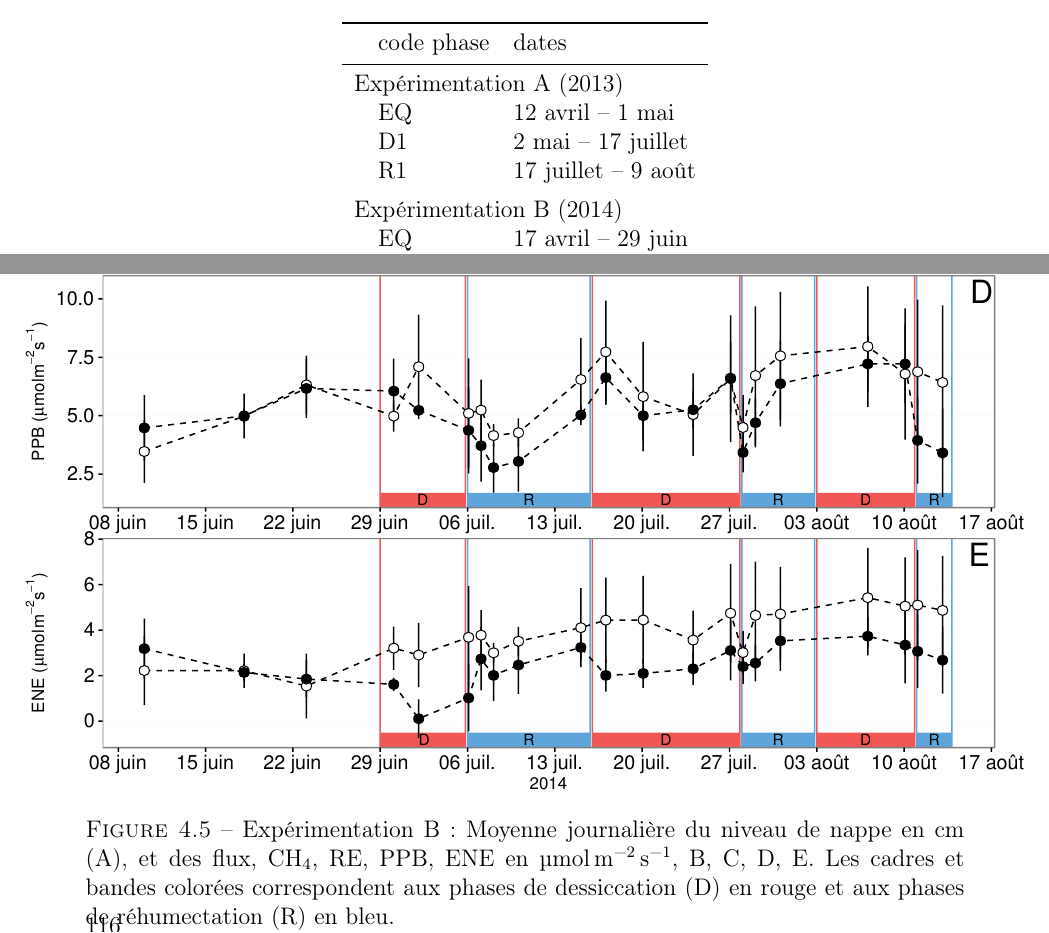
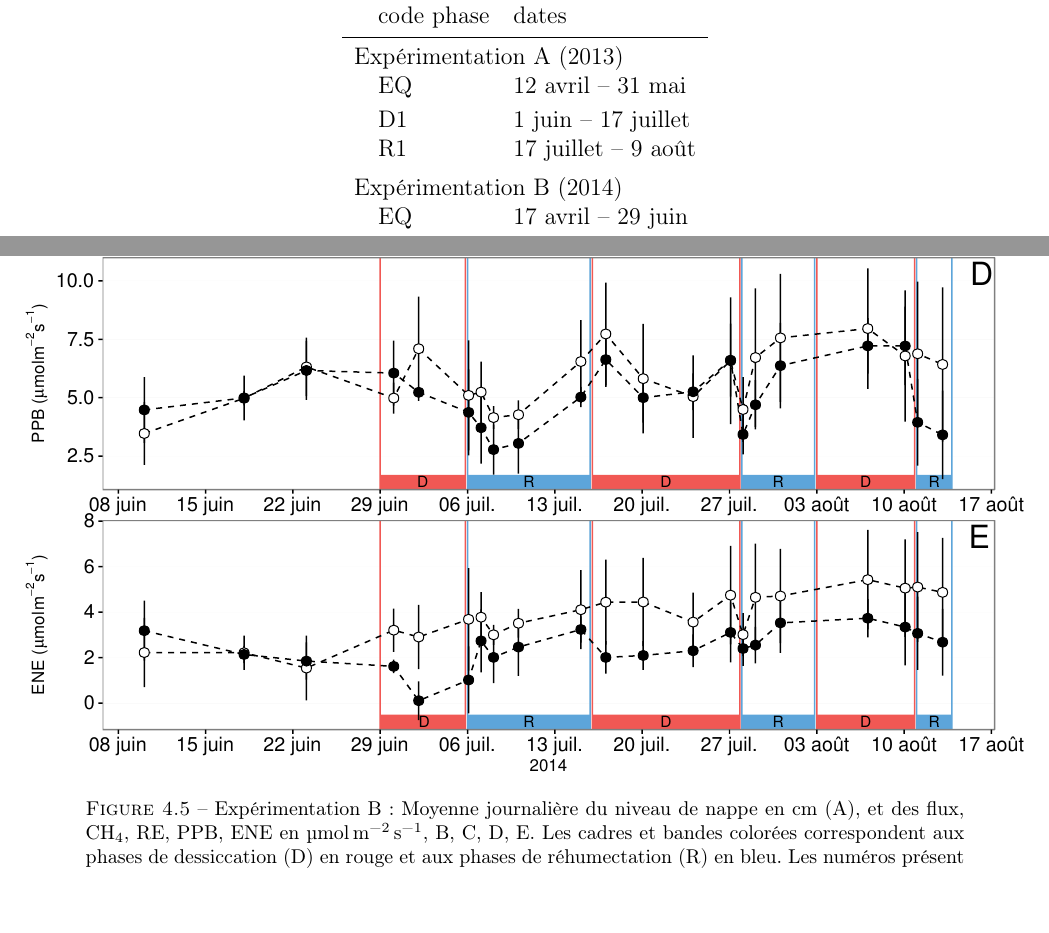
Before and after one commit to dangelob/manuscript, a LaTeX thesis (phdthesis.tex, which reads content/chapitre4.tex): two parts of pages 122 and 130 of 187 before the commit and two parts of pages 120 and 128 of 183 after it, joined at a grey line, cut so that both start at the same text. Compiled offline with pdfLaTeX.

Commit message:
maj fig zi

```diff
--- a/content/chapitre4.tex
+++ b/content/chapitre4.tex
@@ -95,11 +95,11 @@ La durée des différents cycles est présentée dans le tableau~\ref{table:reca
 \begin{tabular}{lll}\toprule
  & code phase & dates \\ \midrule
 \multicolumn{3}{l}{Expérimentation A (2013)} \\
- & EQ & 12 avril -- 1 mai \\
- & D1 & 2 mai -- 17 juillet  \\
+ & EQ & 12 avril -- 31 mai \\ [+.5ex]
+ & D1 & 1 juin -- 17 juillet  \\
  & R1 & 17 juillet -- 9 août  \\ [+1ex]
 \multicolumn{3}{l}{Expérimentation B (2014)} \\
- & EQ & 17 avril -- 29 juin \\
+ & EQ & 17 avril -- 29 juin \\ [+.5ex]
  & D1 & 30 juin -- 6 juillet \\
  & R1 & 7 -- 16 juillet\\ [+.5ex]
  & D2 & 17 -- 28 juillet\\
@@ -252,7 +252,7 @@ Pour le \chh il est également difficile de distinguer des tendances générales
 \begin{figure}
 \centering
 \includegraphics[width=1.15\textwidth, center]{chap4/expB_flux}
-\caption{Expérimentation B : Moyenne journalière du niveau de nappe en cm (A), et des flux, \chh, RE, PPB, ENE en \si{\uml}, B, C, D, E. Les cadres et bandes colorées correspondent aux phases de dessiccation (D) en rouge et aux phases de réhumectation (R) en bleu.}
+\caption{Expérimentation B : Moyenne journalière du niveau de nappe en cm (A), et des flux, \chh, RE, PPB, ENE en \si{\uml}, B, C, D, E. Les cadres et bandes colorées correspondent aux phases de dessiccation (D) en rouge et aux phases de réhumectation (R) en bleu. Les numéros présent sur le graphe A correspondent aux numéros des campagnes.}
 \label{fig:HMty}
 \end{figure}
 
--- a/phdthesis.tex
+++ b/phdthesis.tex
@@ -40,7 +40,7 @@ list-units=single               % L'unité ne s'affiche qu'au dernier élément
 \usepackage{fixltx2e}				% nécessaire pour la commande \textsubscript (générée par zotero - biblio)
 \usepackage{fancyhdr}
 \usepackage{textcomp} 				% améliore l'affichage des symbol (degré °)
-\usepackage{caption}
+\usepackage[font=footnotesize]{caption}
 \usepackage{subcaption}				% permettre sous-figures
 \usepackage{amsmath}				% complement mathematique
 \usepackage{amssymb}				% ajoute des symboles
```
Also changed, not shown: images/chap4/expA_flux.pdf, images/chap4/expA_fluxWTL.pdf, images/chap4/expA_res_ER.pdf, images/chap4/expA_res_ch4.pdf, images/chap4/expA_wtlSWC.pdf, content/chapitre4.tex (2 more changed lines).
